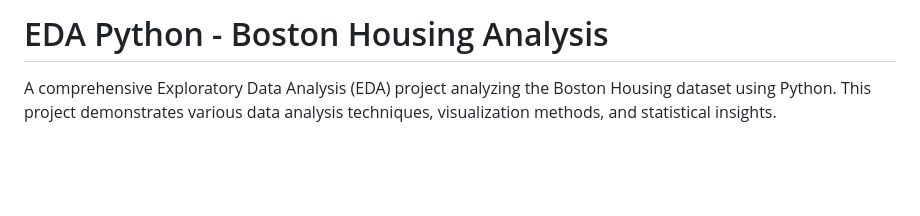
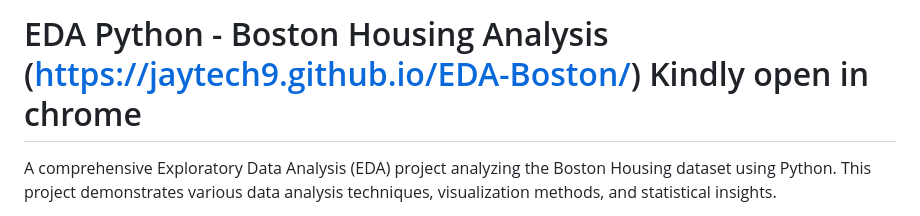
Before and after one commit to Jaytech9/EDA-Boston, a Markdown page: README.md, the part around the change. Drawn GitHub-style; blank space fills up the shorter version.

```diff
--- a/README.md
+++ b/README.md
@@ -1,4 +1,4 @@
-# EDA Python - Boston Housing Analysis
+# EDA Python - Boston Housing Analysis (https://jaytech9.github.io/EDA-Boston/) Kindly open in chrome
 
 A comprehensive Exploratory Data Analysis (EDA) project analyzing the Boston Housing dataset using Python. This project demonstrates various data analysis techniques, visualization methods, and statistical insights.
 
```
